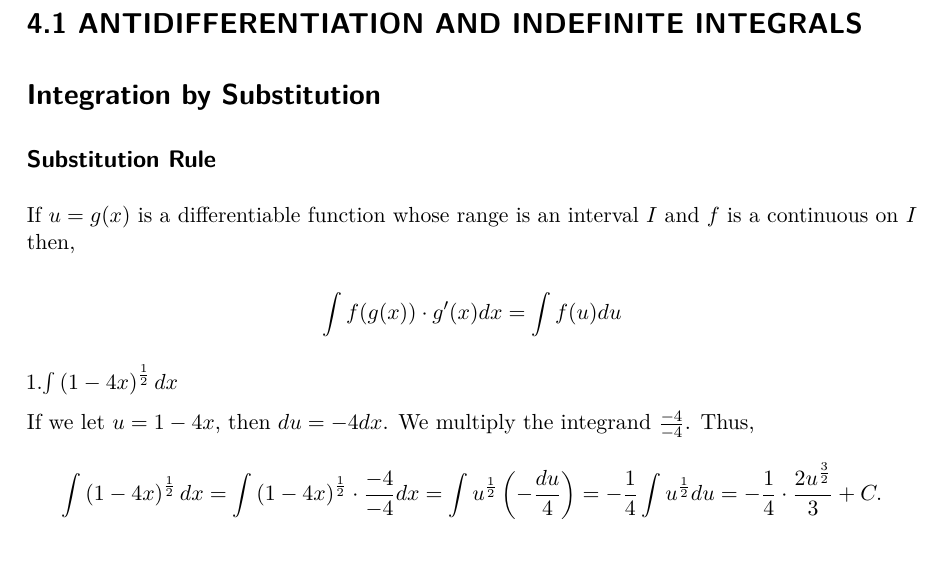
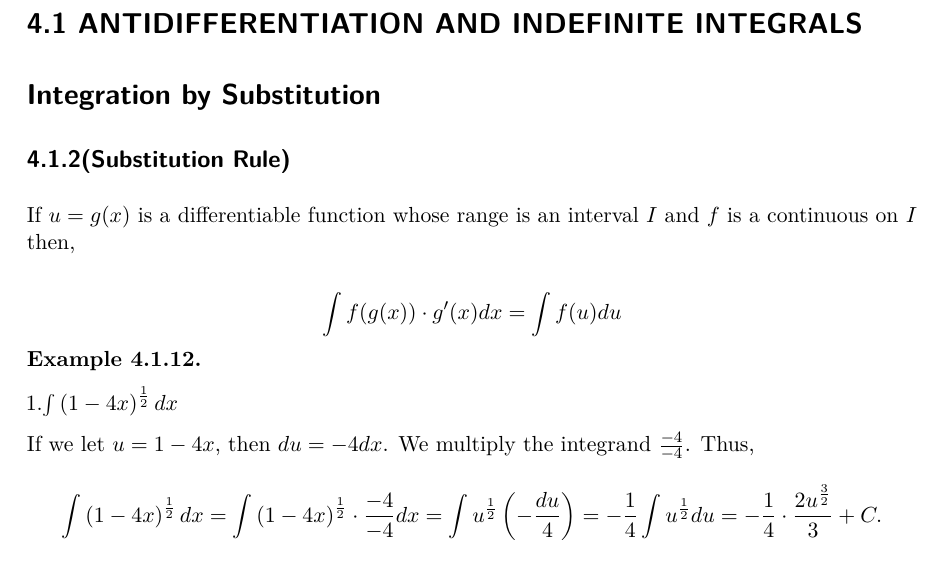
Before and after one commit to pastores22/Prof-Ed7, a LaTeX document (eql-cpastores.tex): part of page 1 of 11, cut so that both start at the same text. Compiled offline with pdfLaTeX.

Commit message:
it is finished

```diff
--- a/eql-cpastores.tex
+++ b/eql-cpastores.tex
@@ -166,14 +166,14 @@ Substitution}\label{integration-by-substitution}}
 
 \hypertarget{htm:subrule}{}
 \hypertarget{substitution-rule}{%
-\subsection{Substitution Rule}\label{substitution-rule}}
+\subsection{4.1.2(Substitution Rule)}\label{substitution-rule}}
 
 If \(u=g(x)\) is a differentiable function whose range is an interval
 \(I\) and \(f\) is a continuous on \(I\) then,
 
 \[
 \int f(g(x))\cdot g'(x)dx = \int f(u)du
-\]
+\] \textbf{Example 4.1.12.}
 
 1.\(\int \left(1-4x\right)^\frac{1}{2}dx\)
 
```
Also changed, not shown: eql-cpastores.pdf, eql-cpastores.tex (2 more changed lines), 3 other files.
